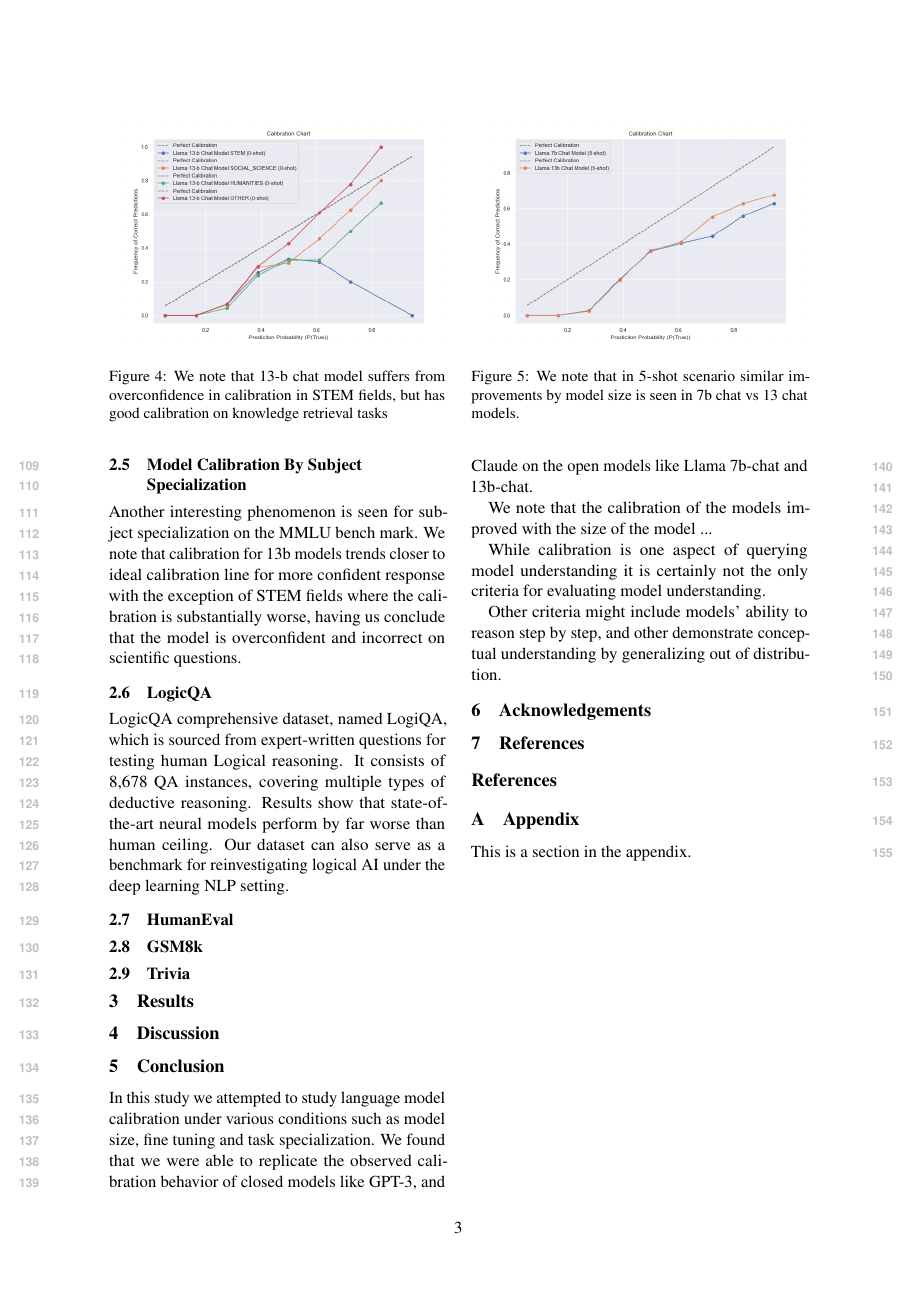
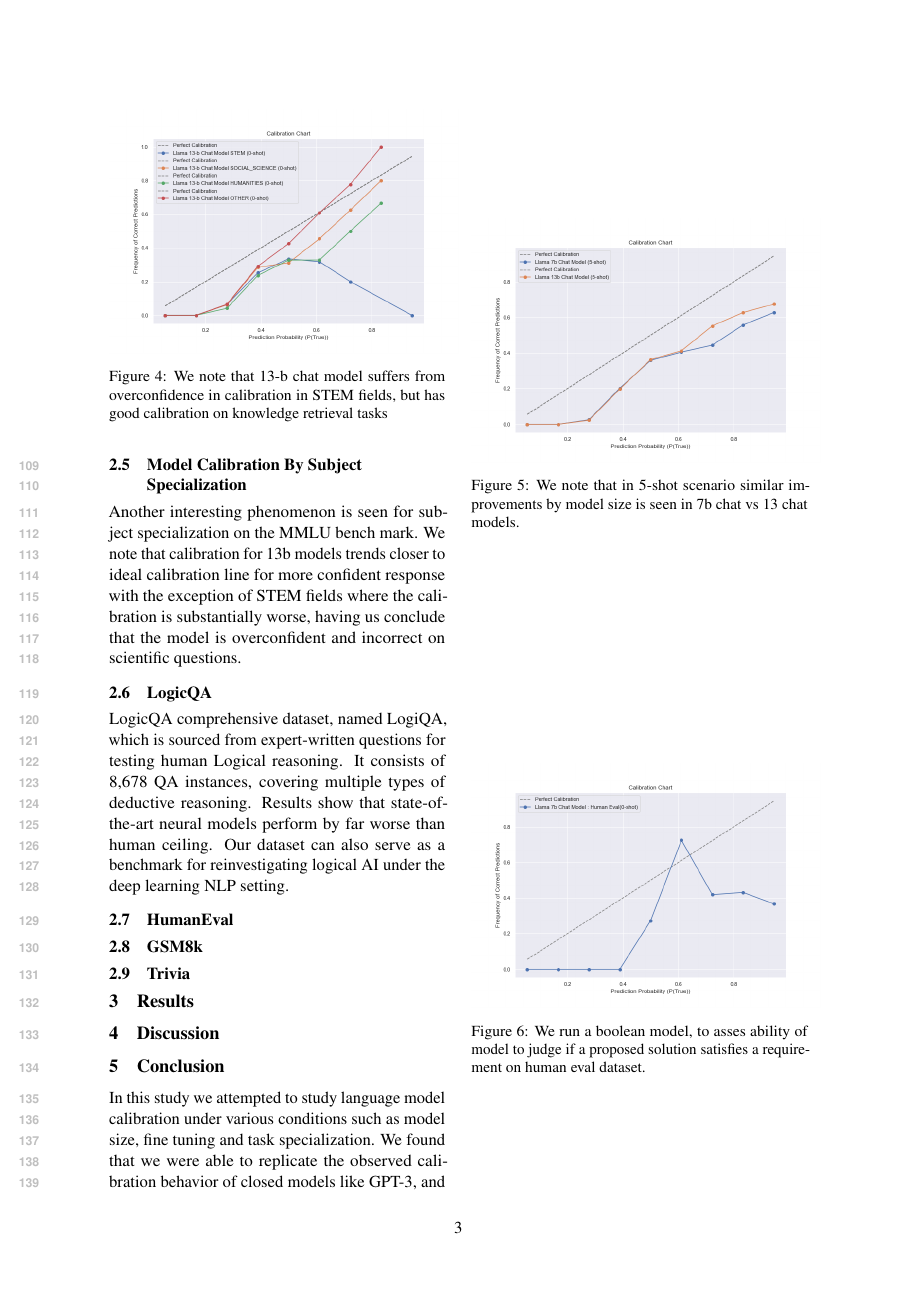
Before and after one commit to aakarsh/rl-llm-calibration-project-report, a LaTeX paper (report.tex): page 3 of 3 before the commit and page 3 of 4 after it. Compiled offline with pdfLaTeX.

Commit message:
Updates from Overleaf

```diff
--- a/report.tex
+++ b/report.tex
@@ -202,6 +202,12 @@ LogicQA comprehensive dataset, named LogiQA, which is sourced from expert-writte
 
 \subsection{HumanEval}
 
+\begin{figure}
+  \includegraphics[width=0.5\textwidth]{figures/0-shot-7b-human-eval.png}
+  \caption{We run a boolean model, to asses ability of model to judge if a proposed solution satisfies a requirement on human eval dataset.}
+  \label{fig:human-eval-results}
+\end{figure}
+
 \subsection{GSM8k}
 
 \subsection{Trivia}
```
